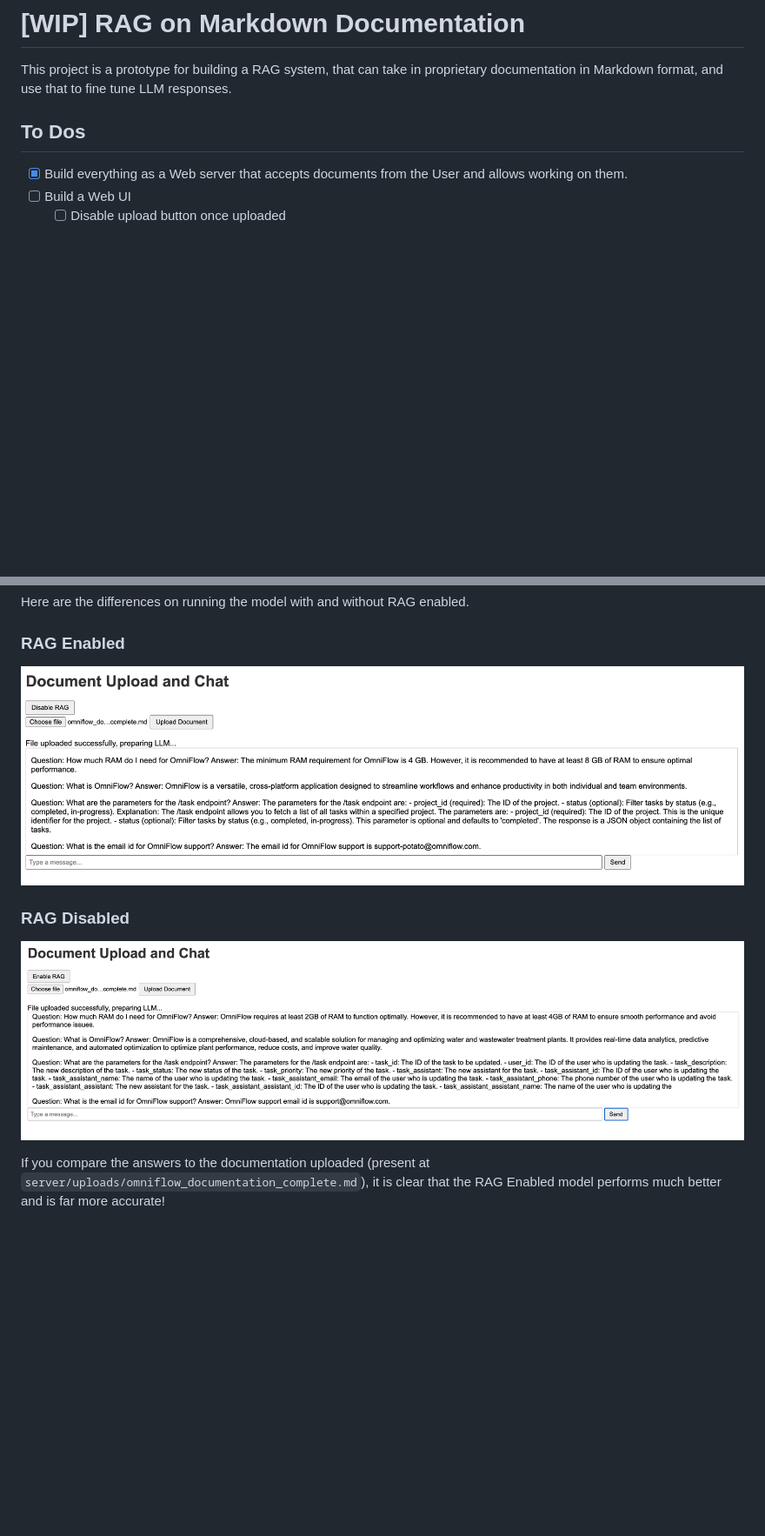
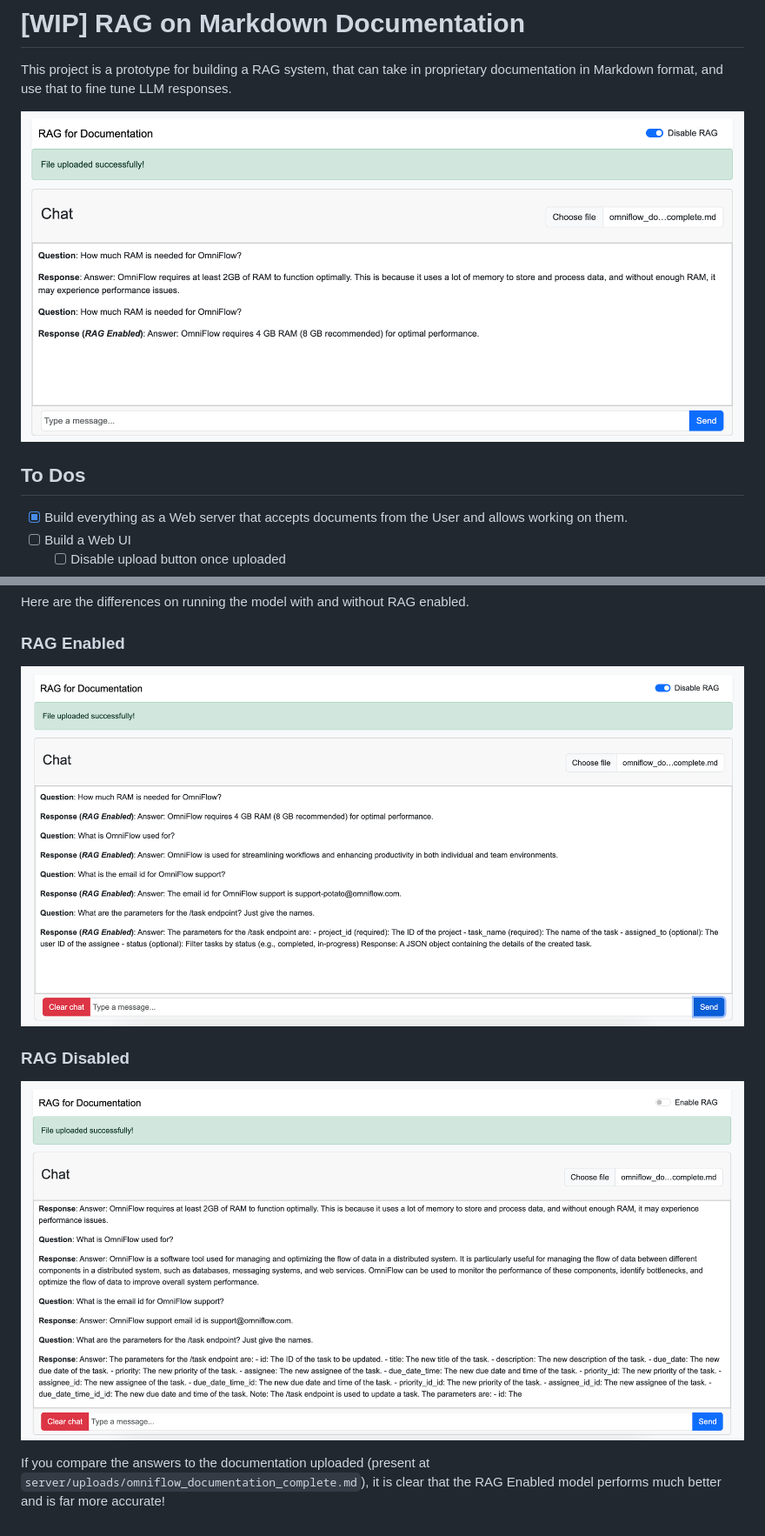
Before and after one commit to pranavgoyanka/RAG-on-Markdown-Docs, a Markdown page: README.md, 2 parts joined by grey strips. Shown: that part at 87% size. Drawn GitHub-style; pictures changed too: RAG_Disabled.png, RAG_Enabled.png, RAG_demo.png (added); blank space fills up the shorter version.

```diff
--- a/README.md
+++ b/README.md
@@ -1,6 +1,8 @@
 # [WIP] RAG on Markdown Documentation
 
 This project is a prototype for building a RAG system, that can take in proprietary documentation in Markdown format, and use that to fine tune LLM responses.
+
+![Demo](RAG_demo.png)
 
 ## To Dos
 - [x] Build everything as a Web server that accepts documents from the User and allows working on them.
```
Also changed, not shown: 7 other files.
